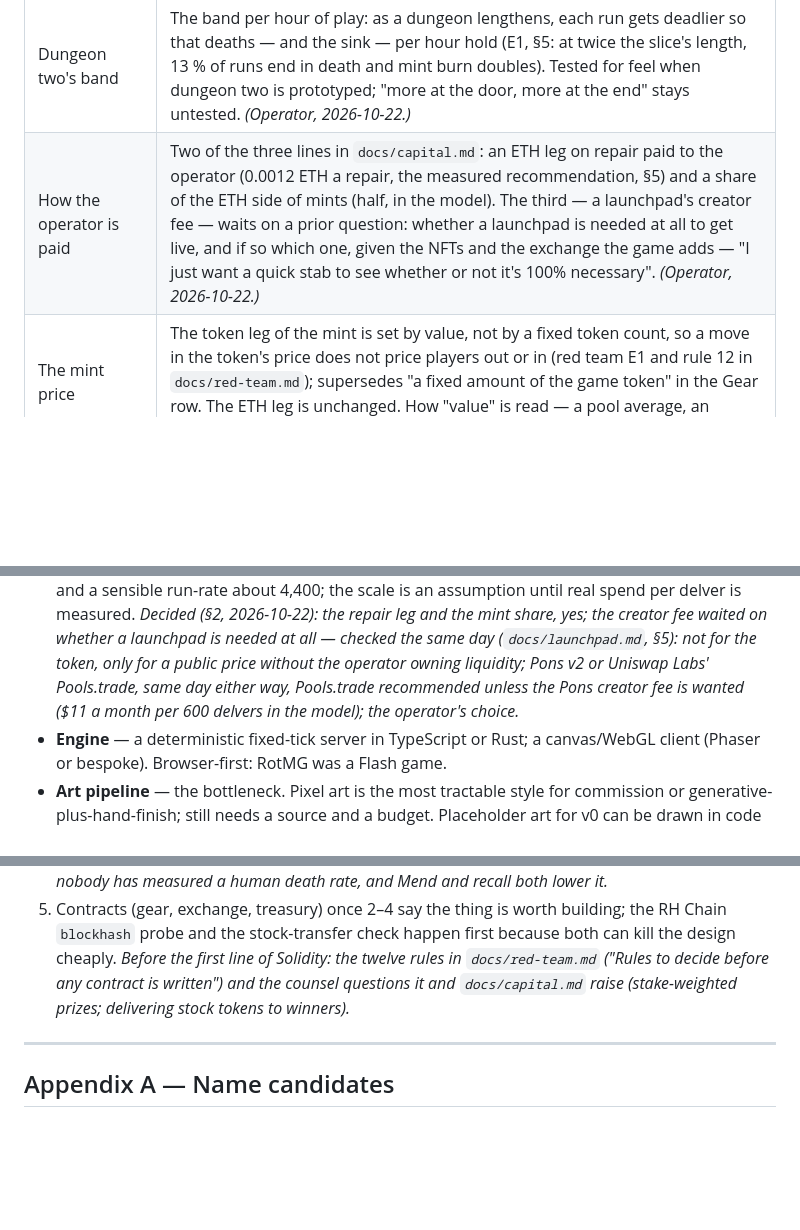
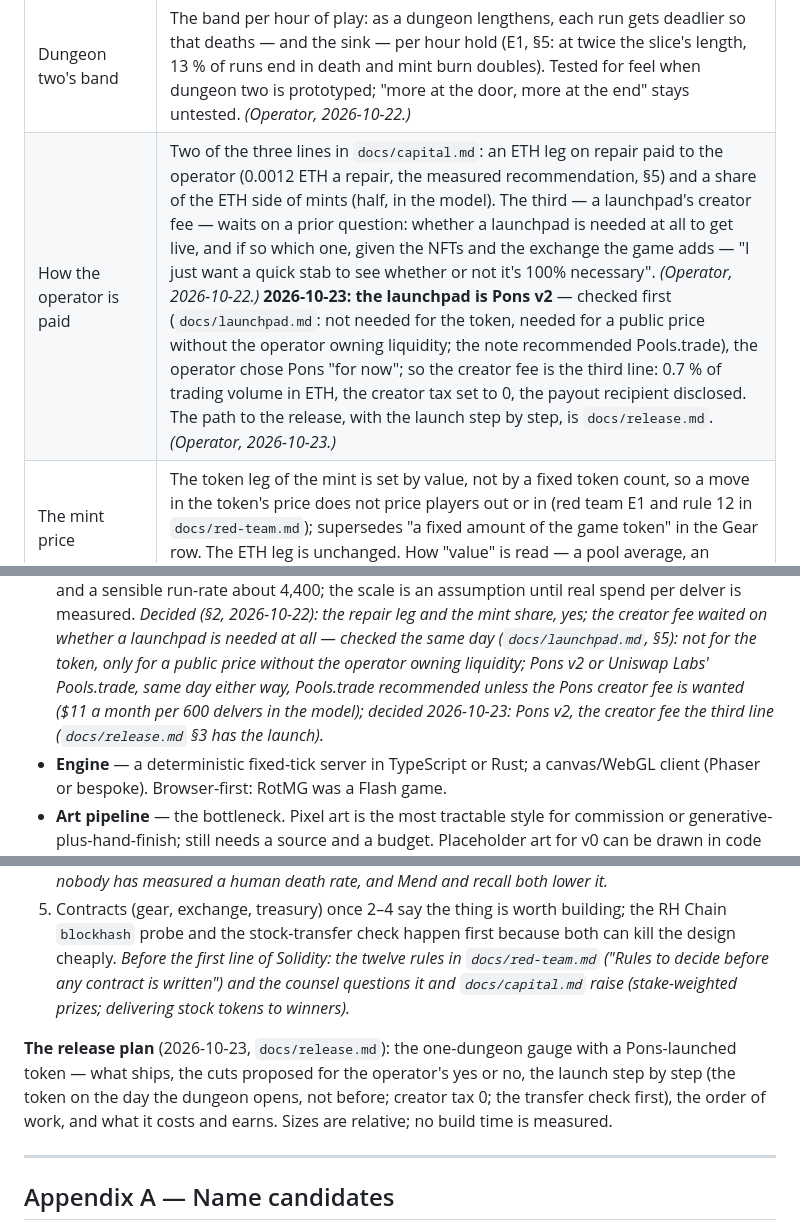
Before and after one commit to Aothe/Oubliette, a Markdown page: SPEC.md, 3 parts joined by grey strips. Drawn GitHub-style; blank space fills up the shorter version.

```diff
--- a/SPEC.md
+++ b/SPEC.md
@@ -67,7 +67,7 @@ play-to-earn.
 | The call-outs | Eight canned call-outs on the dungeon channel for v0: Boss, Help, On me, Wait, Going in, Leaving, Plate, Thanks. *(Operator, 2026-10-22.)* |
 | The training ground | A door off the village; a one-time, skippable tutorial on first login; a revisitable training ground with practice dummies — slow projectiles, infinite health, standing still or on a set path. Nothing there is wagered, won or counted. *(Operator, 2026-10-22.)* |
 | Dungeon two's band | The band per hour of play: as a dungeon lengthens, each run gets deadlier so that deaths — and the sink — per hour hold (E1, §5: at twice the slice's length, 13 % of runs end in death and mint burn doubles). Tested for feel when dungeon two is prototyped; "more at the door, more at the end" stays untested. *(Operator, 2026-10-22.)* |
-| How the operator is paid | Two of the three lines in `docs/capital.md`: an ETH leg on repair paid to the operator (0.0012 ETH a repair, the measured recommendation, §5) and a share of the ETH side of mints (half, in the model). The third — a launchpad's creator fee — waits on a prior question: whether a launchpad is needed at all to get live, and if so which one, given the NFTs and the exchange the game adds — "I just want a quick stab to see whether or not it's 100% necessary". *(Operator, 2026-10-22.)* |
+| How the operator is paid | Two of the three lines in `docs/capital.md`: an ETH leg on repair paid to the operator (0.0012 ETH a repair, the measured recommendation, §5) and a share of the ETH side of mints (half, in the model). The third — a launchpad's creator fee — waits on a prior question: whether a launchpad is needed at all to get live, and if so which one, given the NFTs and the exchange the game adds — "I just want a quick stab to see whether or not it's 100% necessary". *(Operator, 2026-10-22.)* **2026-10-23: the launchpad is Pons v2** — checked first (`docs/launchpad.md`: not needed for the token, needed for a public price without the operator owning liquidity; the note recommended Pools.trade), the operator chose Pons "for now"; so the creator fee is the third line: 0.7 % of trading volume in ETH, the creator tax set to 0, the payout recipient disclosed. The path to the release, with the launch step by step, is `docs/release.md`. *(Operator, 2026-10-23.)* |
 | The mint price | The token leg of the mint is set by value, not by a fixed token count, so a move in the token's price does not price players out or in (red team E1 and rule 12 in `docs/red-team.md`); supersedes "a fixed amount of the game token" in the Gear row. The ETH leg is unchanged. How "value" is read — a pool average, an oracle, a peg — is open (§4). *(Operator, 2026-10-22.)* |
 | The exchange's book | On chain: offers placed and filled by the contract, price history free and public, no private order flow, pull-based fills and no recipient callbacks (`docs/chain.md` §4–5). *(Operator, 2026-10-22.)* |
 
@@ -305,7 +305,8 @@ the exchange for wash trading and RMT patterns from day one.
   the creator fee waited on whether a launchpad is needed at all — checked the same day
   (`docs/launchpad.md`, §5): not for the token, only for a public price without the operator owning
   liquidity; Pons v2 or Uniswap Labs' Pools.trade, same day either way, Pools.trade recommended unless
-  the Pons creator fee is wanted ($11 a month per 600 delvers in the model); the operator's choice.*
+  the Pons creator fee is wanted ($11 a month per 600 delvers in the model); decided 2026-10-23: Pons v2,
+  the creator fee the third line (`docs/release.md` §3 has the launch).*
 - **Engine** — a deterministic fixed-tick server in TypeScript or Rust; a canvas/WebGL client
   (Phaser or bespoke). Browser-first: RotMG was a Flash game.
 - **Art pipeline** — the bottleneck. Pixel art is the most tractable style for commission or
@@ -488,6 +489,11 @@ before it is built.
    ("Rules to decide before any contract is written") and the counsel questions it and
    `docs/capital.md` raise (stake-weighted prizes; delivering stock tokens to winners).*
 
+**The release plan** (2026-10-23, `docs/release.md`): the one-dungeon gauge with a Pons-launched token —
+what ships, the cuts proposed for the operator's yes or no, the launch step by step (the token on the
+day the dungeon opens, not before; creator tax 0; the transfer check first), the order of work, and
+what it costs and earns. Sizes are relative; no build time is measured.
+
 ---
 
 ## Appendix A — Name candidates
```
Also changed, not shown: CLAUDE.md (+2 -0 lines), docs/release.md (added, +156 -0 lines).
